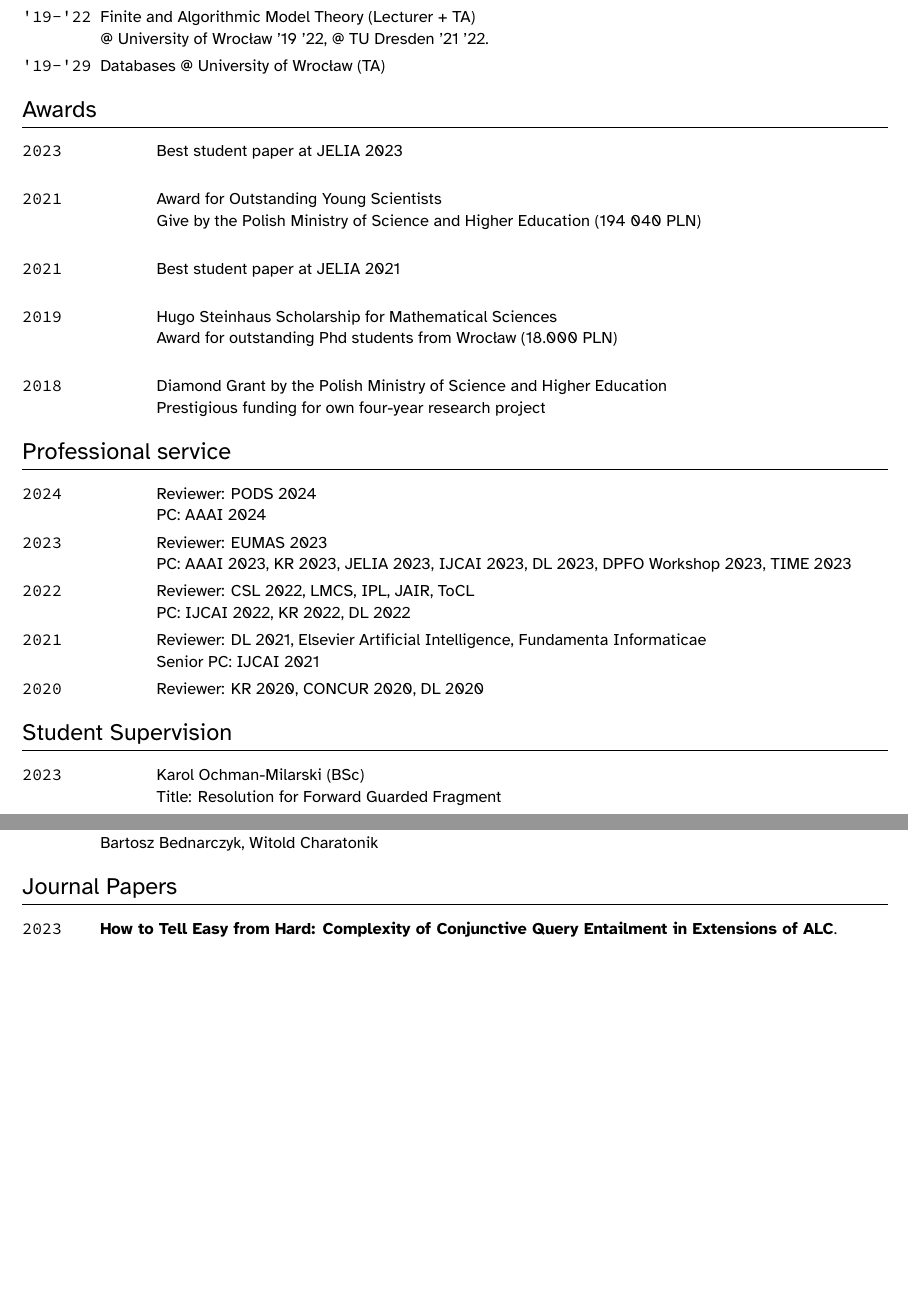
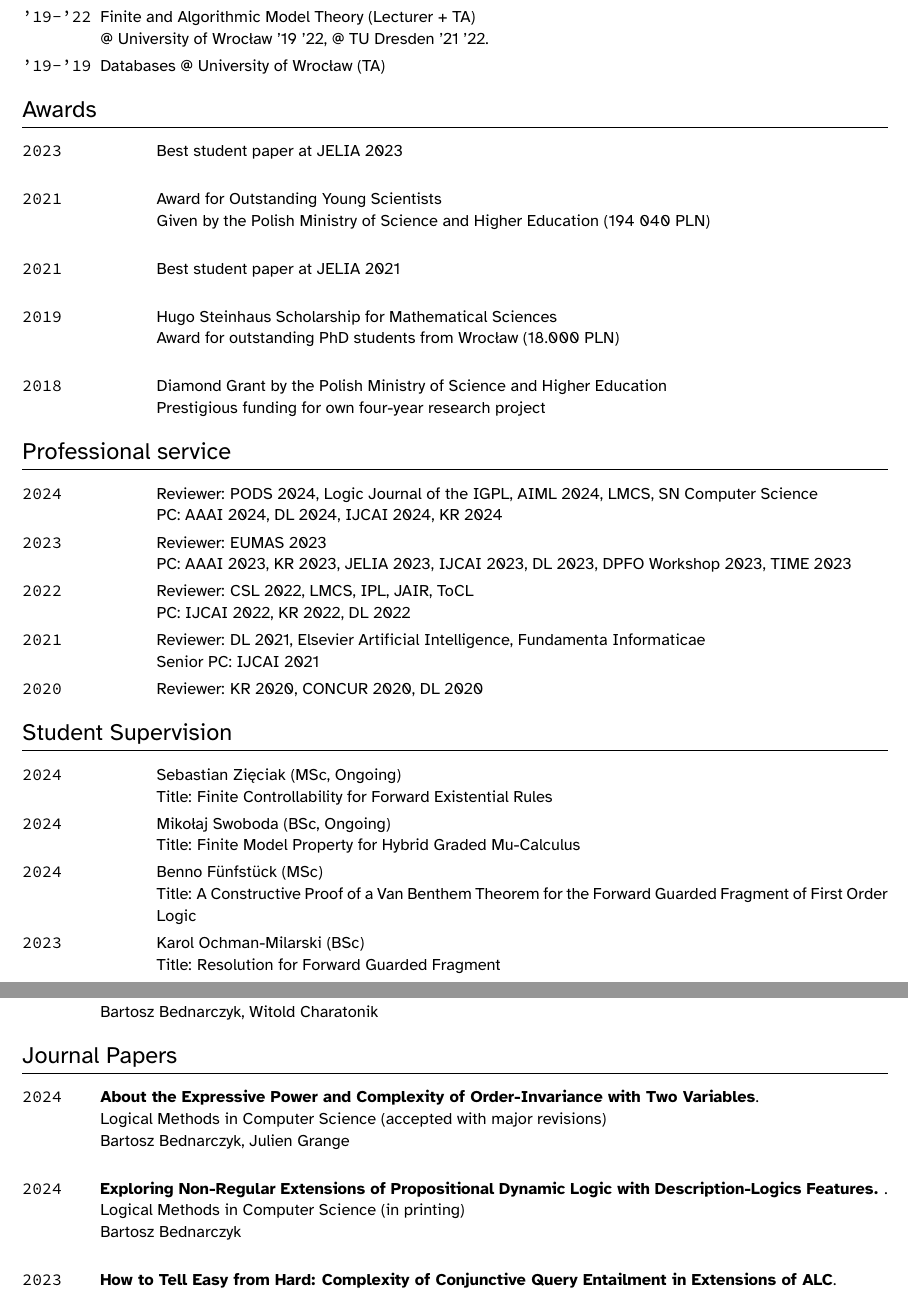
Before and after one commit to lucascarrr/academic-cv, a LaTeX CV (cv.tex): two parts of pages 2 and 4 of 5, joined at a grey line, cut so that both start at the same text, the shorter picture padded with empty space. The pictures show the PDF file cv.pdf that the author committed with the source.

Commit message:
cv updated.

```diff
--- a/cv.tex
+++ b/cv.tex
@@ -135,7 +135,7 @@
   Finite and Algorithmic Model Theory (Lecturer + TA) \newline
   @ University of Wrocław '19 '22, @ TU Dresden '21 '22.\\
 
-  \Duration{'19}{'29} &
+  \Duration{'19}{'19} &
   Databases @ University of Wrocław (TA) \\
 
 \end{EntriesTableYear}
@@ -176,8 +176,9 @@
 \begin{EntriesTableDuration}
 
   \Year{2024}  &
-  Reviewer: PODS 2024 \newline
-  PC: AAAI 2024\\
+  Reviewer: PODS 2024, Logic Journal of the IGPL, AIML 2024, LMCS, SN Computer Science\newline
+  PC: AAAI 2024, DL 2024, IJCAI 2024, KR 2024\\
+
 
   \Year{2023}  &
   Reviewer: EUMAS 2023 \newline
@@ -201,6 +202,19 @@
 \section{Student Supervision}
 
 \begin{EntriesTableDuration}
+
+  \Year{2024}  &
+  Sebastian Zięciak (MSc, Ongoing)\newline
+  Title: Finite Controllability for Forward Existential Rules\\
+
+  \Year{2024}  &
+  Mikołaj Swoboda (BSc, Ongoing)\newline
+  Title: Finite Model Property for Hybrid Graded Mu-Calculus\\
+
+  \Year{2024}  &
+  Benno Fünfstück (MSc)\newline
+  Title: A Constructive Proof of a Van Benthem Theorem for the
+  Forward Guarded Fragment of First Order Logic\\
 
   \Year{2023}  &
   Karol Ochman-Milarski (BSc)\newline
@@ -402,6 +424,27 @@
 \section{Journal Papers}
 
 \begin{EntriesTableYear}
+  \Year{2024}  &
+    \textbf{About the Expressive Power and Complexity of Order-Invariance with Two Variables}.
+    \newline
+    Logical Methods in Computer Science (accepted with major revisions)
+    \newline
+    Bartosz Bednarczyk, Julien Grange
+    \\
+  \end{EntriesTableYear}
+
+\begin{EntriesTableYear}
+  \Year{2024}  &
+    \textbf{Exploring Non-Regular Extensions of Propositional Dynamic Logic with Description-Logics Features.
+    }.
+    \newline
+    Logical Methods in Computer Science (in printing)
+    \newline
+    Bartosz Bednarczyk
+    \\
+  \end{EntriesTableYear}
+
+\begin{EntriesTableYear}
 \Year{2023}  &
   \textbf{How to Tell Easy from Hard: Complexity of Conjunctive Query Entailment in Extensions of ALC}.
   \newline
@@ -467,3 +510,4 @@
 \section{Informal Workshop Papers}
 
 \begin{EntriesTableYear}
+  \Year{2024}  &
@@ -470,3 +518,8 @@
+    Bartosz Bednarczyk
+    \\
+  \end{EntriesTableYear}
+
+\begin{EntriesTableYear}
 \Year{2022}  &
   \textbf{Comonadic Semantics for Description Logics Games}
   \newline
```
Also changed, not shown: settings.tex (+1 -1 lines), cv.pdf, cv.tex (14 more changed lines), 2 other files.
